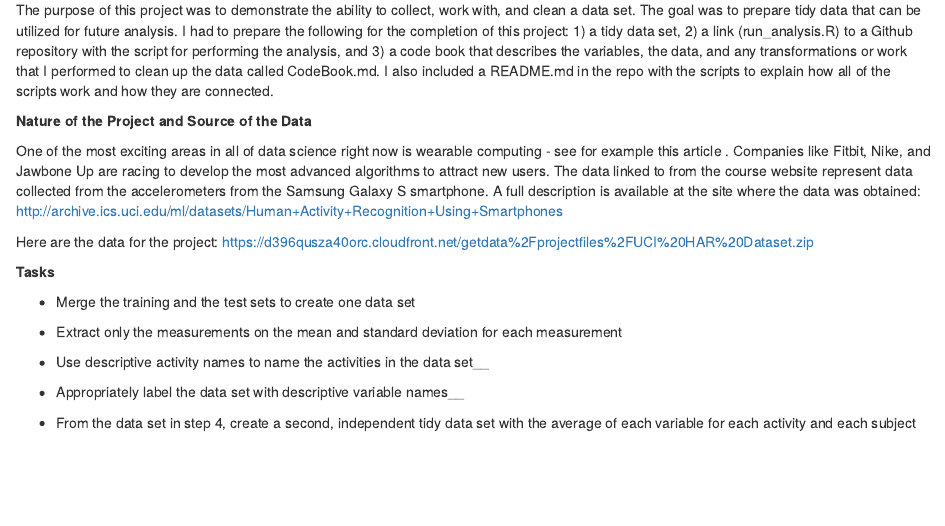
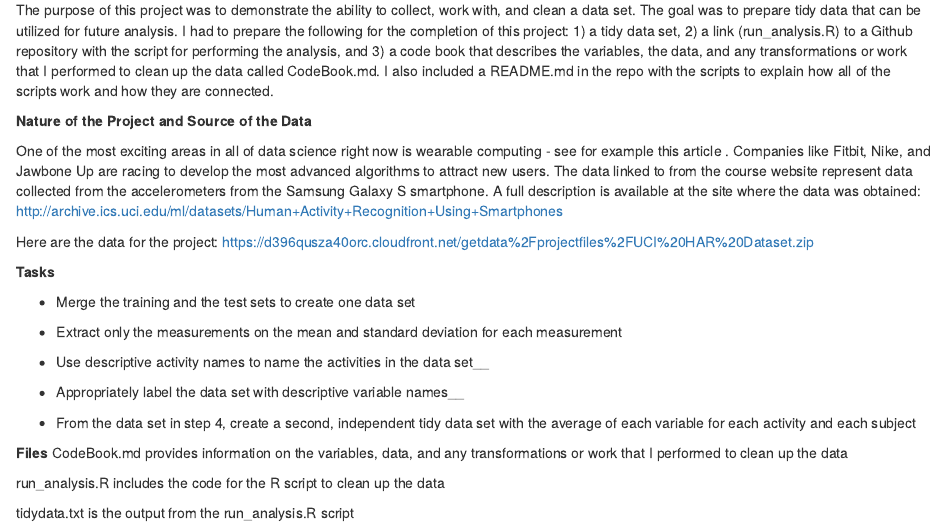
Before and after one commit to YoungSeo1118/Getting-and-Cleaning-Data-Week-4-Course-Project, an R Markdown document (README.Rmd): the page in a window 1100 px wide, from 180 px down. Rendered offline with R 4.5, knitr and Pandoc, with nearby package versions.

Commit message:
Update README.Rmd

```diff
--- a/README.Rmd
+++ b/README.Rmd
@@ -28,3 +28,10 @@ https://d396qusza40orc.cloudfront.net/getdata%2Fprojectfiles%2FUCI%20HAR%20Datas
 - Appropriately label the data set with descriptive variable names__
 
 - From the data set in step 4, create a second, independent tidy data set with the average of each variable for each activity and each subject
+
+**Files**
+CodeBook.md provides information on the variables, data, and any transformations or work that I performed to clean up the data
+
+run_analysis.R includes the code for the R script to clean up the data
+
+tidydata.txt is the output from the run_analysis.R script
```
